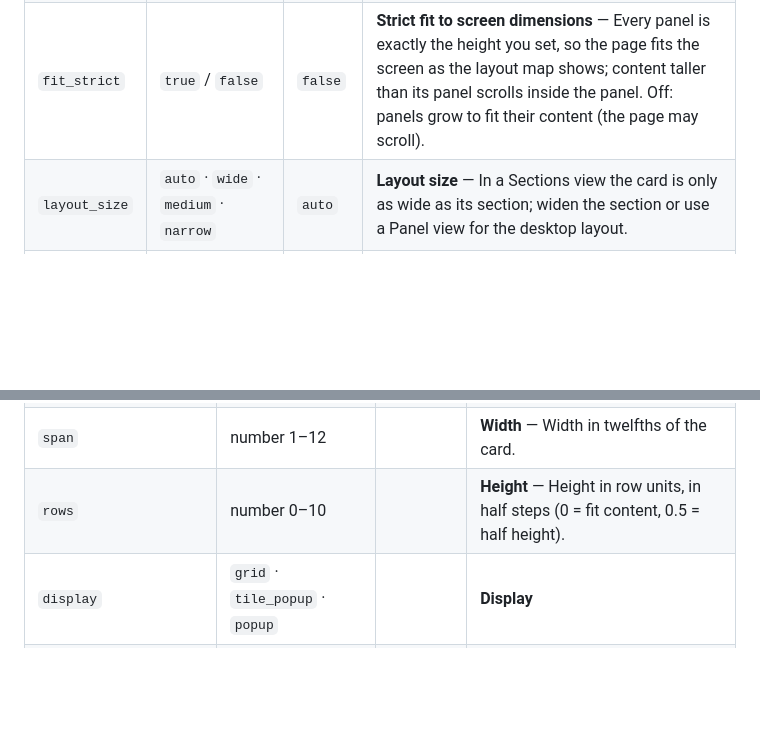
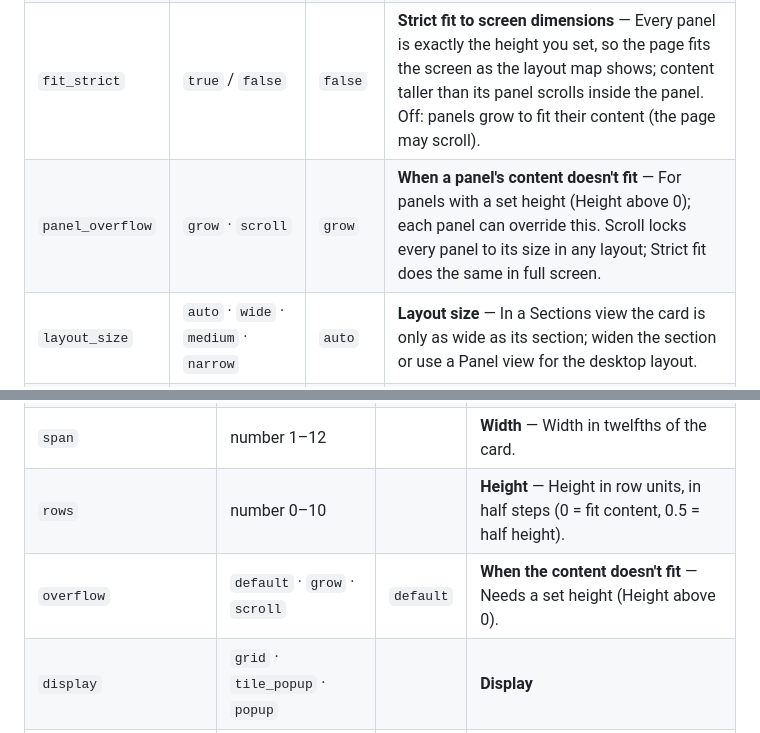
Before and after one commit to Ltek/weather-station-flex-card, a Markdown page: docs/CONFIGURATION.md, 2 parts joined by grey strips. Rendered like a GitHub page; blank space fills up the shorter version.

```diff
--- a/docs/CONFIGURATION.md
+++ b/docs/CONFIGURATION.md
@@ -92,6 +92,7 @@ With no `panels:` the card shows its default dashboard (hero, bulletin, Sky Trac
 | `layout` | `auto` · `fullscreen` | `auto` | **Layout** |
 | `fit_height` | `true` / `false` | `true` | **Fit panels to the screen height** — Full screen: panels with a height share the screen height (row height is calculated). |
 | `fit_strict` | `true` / `false` | `false` | **Strict fit to screen dimensions** — Every panel is exactly the height you set, so the page fits the screen as the layout map shows; content taller than its panel scrolls inside the panel. Off: panels grow to fit their content (the page may scroll). |
+| `panel_overflow` | `grow` · `scroll` | `grow` | **When a panel's content doesn't fit** — For panels with a set height (Height above 0); each panel can override this. Scroll locks every panel to its size in any layout; Strict fit does the same in full screen. |
 | `layout_size` | `auto` · `wide` · `medium` · `narrow` | `auto` | **Layout size** — In a Sections view the card is only as wide as its section; widen the section or use a Panel view for the desktop layout. |
 | `row_height` | number 40–300 px |  | **Row height** — Height of one row unit (default 110). |
 | `gap` | number 0–32 px |  | **Gap** — Space between panels (default 12). |
@@ -114,6 +115,7 @@ Where the buttons go: `panel_bar: false` hides the bar; a Button Menu panel (`he
 | `icon` | icon, e.g. `mdi:weather-windy` |  | **Icon** |
 | `span` | number 1–12 |  | **Width** — Width in twelfths of the card. |
 | `rows` | number 0–10 |  | **Height** — Height in row units, in half steps (0 = fit content, 0.5 = half height). |
+| `overflow` | `default` · `grow` · `scroll` | `default` | **When the content doesn't fit** — Needs a set height (Height above 0). |
 | `display` | `grid` · `tile_popup` · `popup` |  | **Display** |
 | `in_bar` | `true` / `false` |  | **Panel button** — Adds a button for this panel to the button menu, to show or hide it (or open its pop-up). Off: no button, and the panel is always shown (unless hidden with the eye icon in the panel list). |
 | `content_scale` | number 40–200 % | `100` | **Content size** — Everything inside the panel bigger or smaller (text, icons, tiles), so it fits the space. |
```
